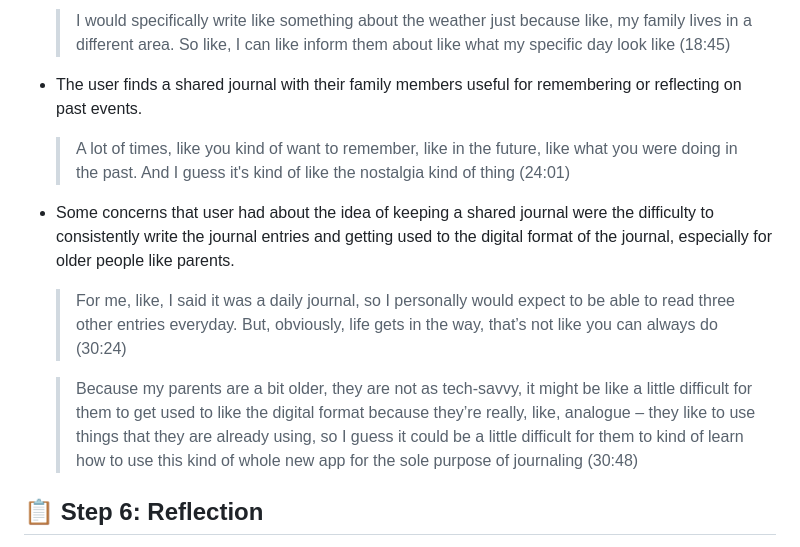
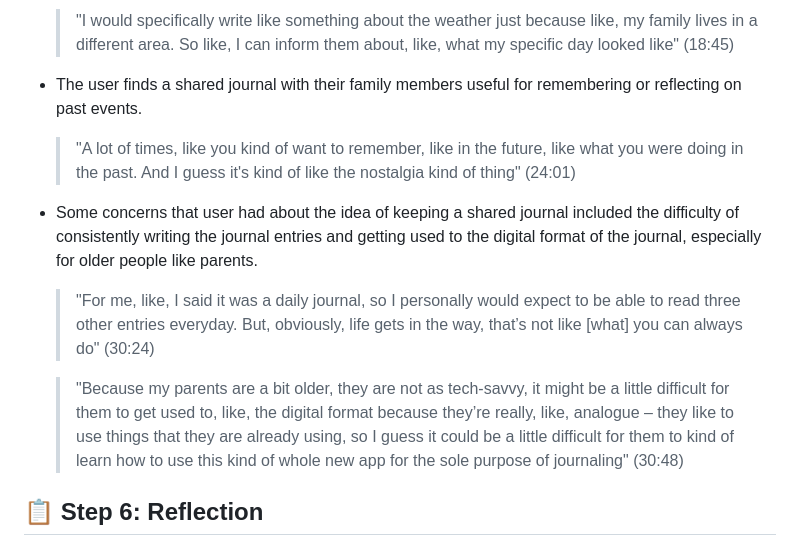
Before and after one commit to harynshin/DH110, a Markdown page: Assignments/A3_Contextual_Inquiry.md, the part around the change printed below. GitHub-like rendering.

```diff
--- a/Assignments/A3_Contextual_Inquiry.md
+++ b/Assignments/A3_Contextual_Inquiry.md
@@ -73,11 +74,11 @@ After preparing the interview materials, I contacted the ideal participant, sche
 
-  > I would specifically write like something about the weather just because like, my family lives in a different area. So like, I can like inform them about like what my specific day look like (18:45)
+  > "I would specifically write like something about the weather just because like, my family lives in a different area. So like, I can inform them about, like, what my specific day looked like" (18:45)
 - The user finds a shared journal with their family members useful for remembering or reflecting on past events.
-  > A lot of times, like you kind of want to remember, like in the future, like what you were doing in the past. And I guess it's kind of like the nostalgia kind of thing (24:01)
-- Some concerns that user had about the idea of keeping a shared journal were the difficulty to consistently write the journal entries and getting used to the digital format of the journal, especially for older people like parents.
-  > For me, like, I said it was a daily journal, so I personally would expect to be able to read three other entries everyday. But, obviously, life gets in the way, that’s not like you can always do (30:24)
+  > "A lot of times, like you kind of want to remember, like in the future, like what you were doing in the past. And I guess it's kind of like the nostalgia kind of thing" (24:01)
+- Some concerns that user had about the idea of keeping a shared journal included the difficulty of consistently writing the journal entries and getting used to the digital format of the journal, especially for older people like parents.
+  > "For me, like, I said it was a daily journal, so I personally would expect to be able to read three other entries everyday. But, obviously, life gets in the way, that’s not like [what] you can always do" (30:24)
 
-  > Because my parents are a bit older, they are not as tech-savvy, it might be like a little difficult for them to get used to like the digital format because they’re really, like, analogue – they like to use things that they are already using, so I guess it could be a little difficult for them to kind of learn how to use this kind of whole new app for the sole purpose of journaling (30:48)
+  > "Because my parents are a bit older, they are not as tech-savvy, it might be a little difficult for them to get used to, like, the digital format because they’re really, like, analogue – they like to use things that they are already using, so I guess it could be a little difficult for them to kind of learn how to use this kind of whole new app for the sole purpose of journaling" (30:48)
 
 
 ## 📋 Step 6: Reflection
```
Also changed, not shown: other parts of Assignments/A3_Contextual_Inquiry.md (+24 -23 lines).
